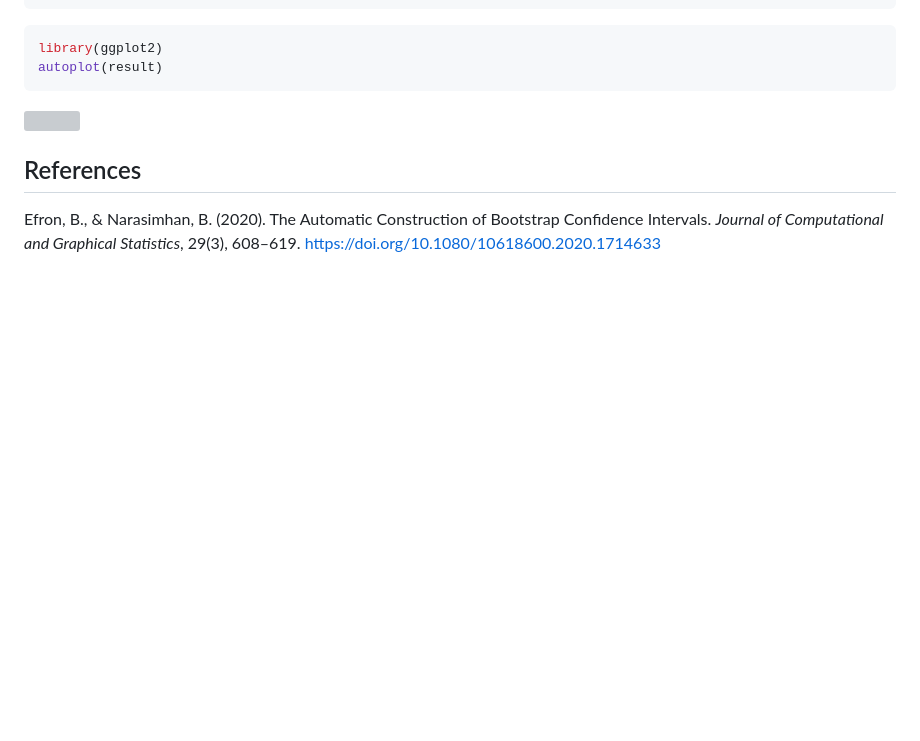
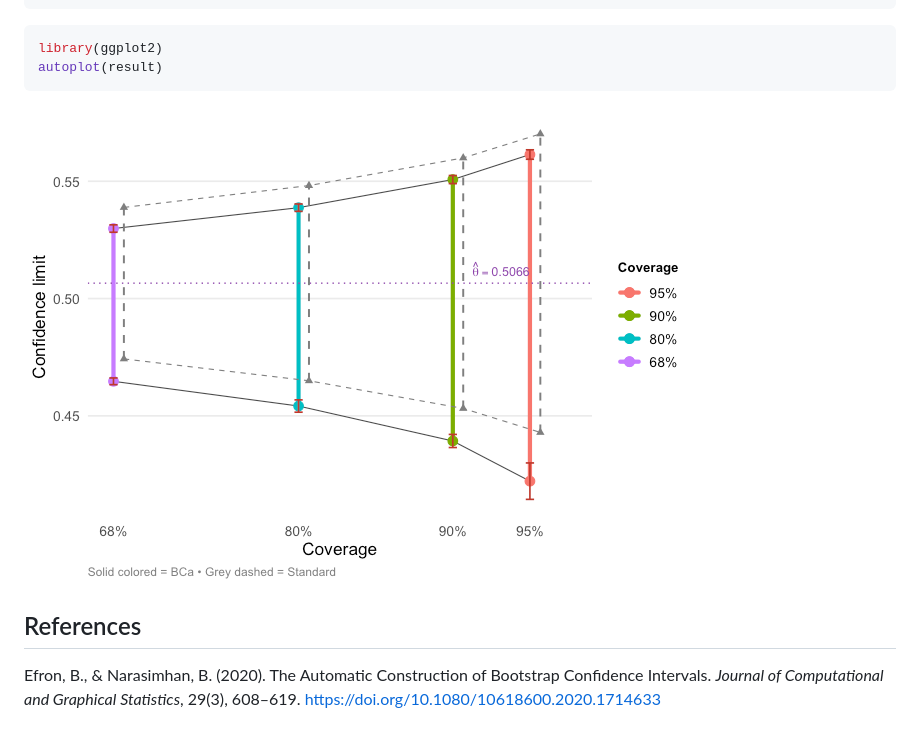
Before and after one commit to bnaras/bcaboot, a Markdown page: index.md, the part around the change. Rendered like a GitHub page; pictures changed too: reference/figures/README-autoplot-1.png (added); blank space fills up the shorter version; grey boxes are pictures that could not be loaded.

````diff
--- a/index.md
+++ b/index.md
@@ -71,7 +71,7 @@ library(ggplot2)
 autoplot(result)
 ```
 
-![](README_files/figure-gfm/autoplot-1.png)
+![](reference/figures/README-autoplot-1.png)
 
 ## References
 
````
Also changed, not shown: 3 other files.
